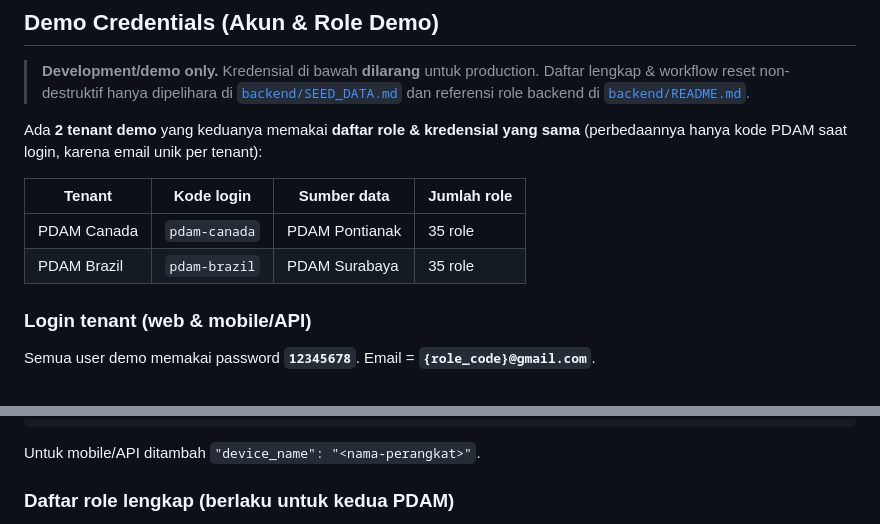
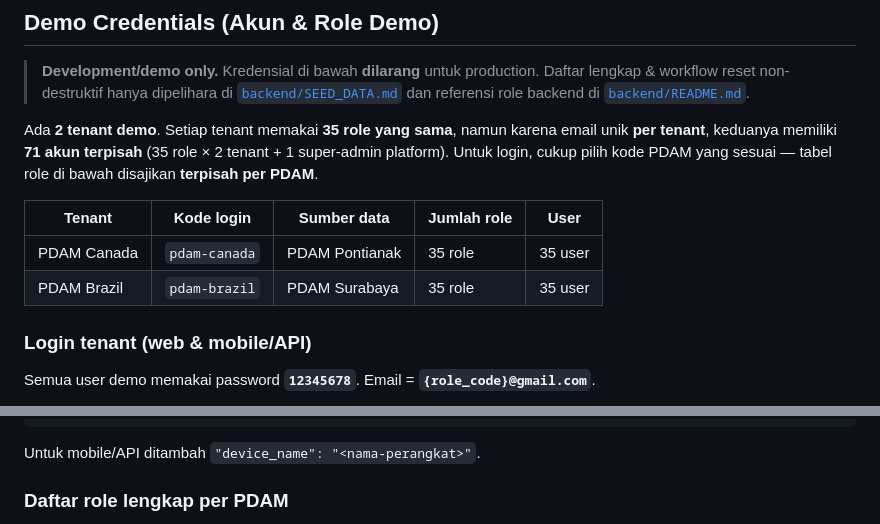
Before and after one commit to project-yusril/pdam-saas, a Markdown page: README.md, 2 parts joined by grey strips. Rendered like a GitHub page.

```diff
--- a/README.md
+++ b/README.md
@@ -112,13 +112,14 @@ dan batasan audit ada di
 > workflow reset non-destruktif hanya dipelihara di [`backend/SEED_DATA.md`](backend/SEED_DATA.md) dan
 > referensi role backend di [`backend/README.md`](backend/README.md).
 
-Ada **2 tenant demo** yang keduanya memakai **daftar role & kredensial yang sama** (perbedaannya hanya
-kode PDAM saat login, karena email unik per tenant):
+Ada **2 tenant demo**. Setiap tenant memakai **35 role yang sama**, namun karena email unik **per tenant**,
+keduanya memiliki **71 akun terpisah** (35 role × 2 tenant + 1 super-admin platform). Untuk login, cukup
+pilih kode PDAM yang sesuai — tabel role di bawah disajikan **terpisah per PDAM**.
 
-| Tenant | Kode login | Sumber data | Jumlah role |
-|--------|-----------|-------------|-------------|
-| PDAM Canada | `pdam-canada` | PDAM Pontianak | 35 role |
-| PDAM Brazil | `pdam-brazil` | PDAM Surabaya | 35 role |
+| Tenant | Kode login | Sumber data | Jumlah role | User |
+|--------|-----------|-------------|-------------|------|
+| PDAM Canada | `pdam-canada` | PDAM Pontianak | 35 role | 35 user |
+| PDAM Brazil | `pdam-brazil` | PDAM Surabaya | 35 role | 35 user |
 
 ### Login tenant (web & mobile/API)
 
@@ -148,5 +149,5 @@ Contoh body login sebagai Direktur di PDAM Canada (`POST /api/v1/login`):
 
 Untuk mobile/API ditambah `"device_name": "<nama-perangkat>"`.
 
-### Daftar role lengkap (berlaku untuk kedua PDAM)
+### Daftar role lengkap per PDAM
 
```
Also changed, not shown: other parts of README.md (+82 -37 lines), backend/SEED_DATA.md (+81 -37 lines).
